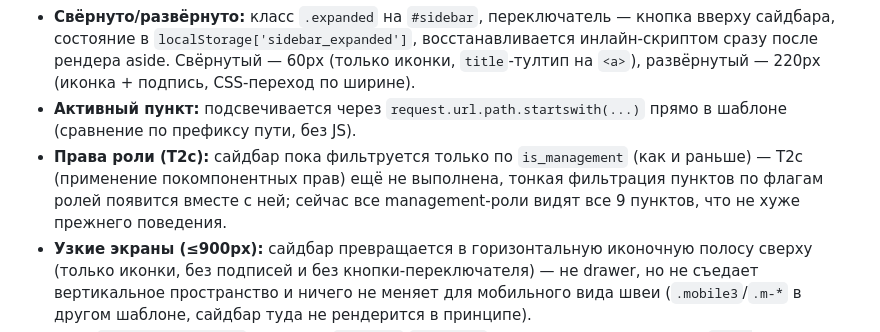
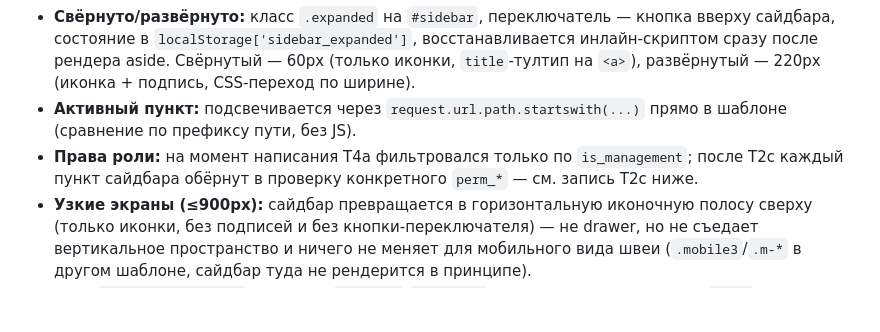
Before and after one commit to Addyzim/selezza-process-map, a Markdown page: ERP_ACTION_PLAN.md, the part around one of its changes. GitHub-like rendering; blank space fills up the shorter version.

```diff
--- a/ERP_ACTION_PLAN.md
+++ b/ERP_ACTION_PLAN.md
@@ -194,10 +221,8 @@ i18n через `locales/{tr,ru,en}.json` (**турецкий — язык по
   (иконка + подпись, CSS-переход по ширине).
 - **Активный пункт:** подсвечивается через `request.url.path.startswith(...)` прямо в шаблоне
   (сравнение по префиксу пути, без JS).
-- **Права роли (T2c):** сайдбар пока фильтруется только по `is_management` (как и раньше) —
-  T2c (применение покомпонентных прав) ещё не выполнена, тонкая фильтрация пунктов по флагам
-  ролей появится вместе с ней; сейчас все management-роли видят все 9 пунктов, что не хуже
-  прежнего поведения.
+- **Права роли:** на момент написания T4a фильтровался только по `is_management`; после T2c
+  каждый пункт сайдбара обёрнут в проверку конкретного `perm_*` — см. запись T2c ниже.
 - **Узкие экраны (≤900px):** сайдбар превращается в горизонтальную иконочную полосу сверху
   (только иконки, без подписей и без кнопки-переключателя) — не drawer, но не съедает вертикальное
   пространство и ничего не меняет для мобильного вида швеи (`.mobile3`/`.m-*` в другом шаблоне,
```
Also changed, not shown: other parts of ERP_ACTION_PLAN.md (+63 -36 lines).
